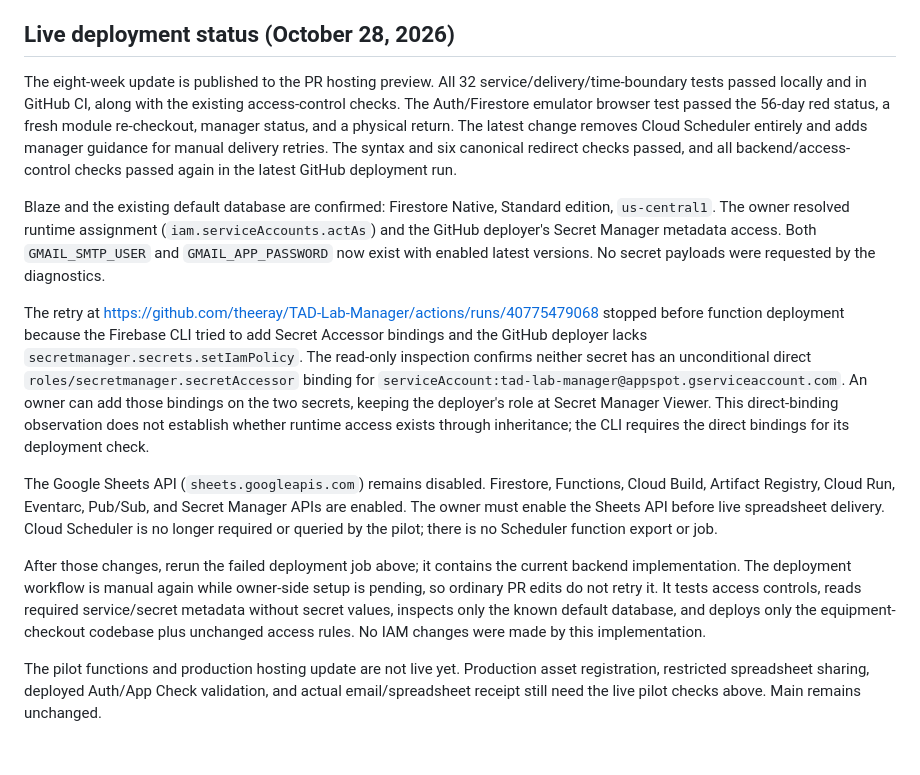
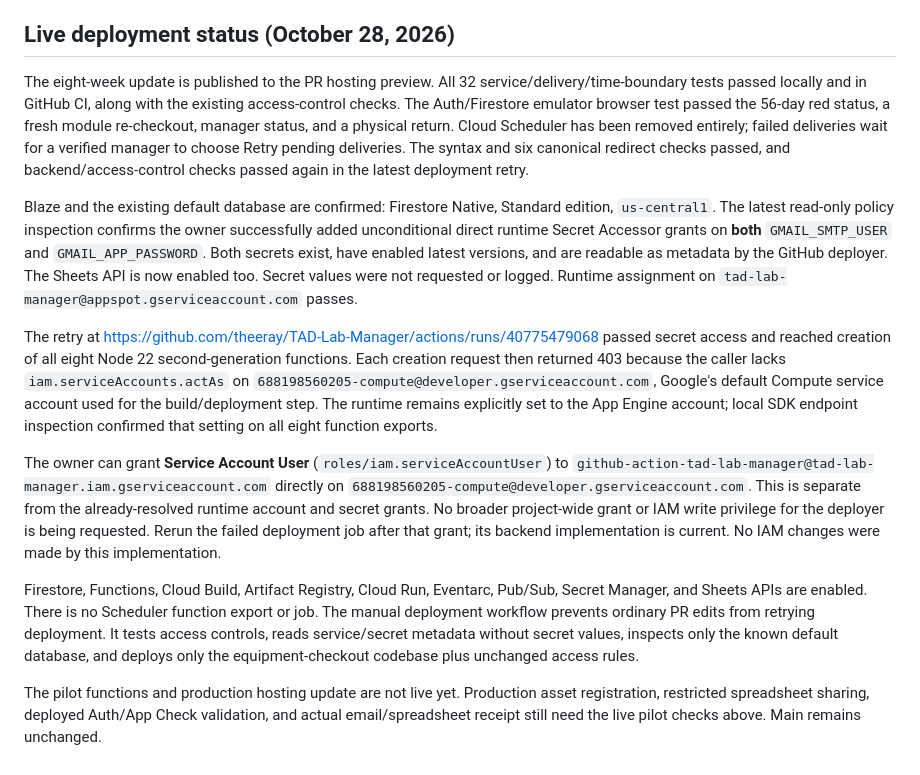
Before and after one commit to theeray/TAD-Lab-Manager, a Markdown page: docs/IPAD-CHECKOUT-PILOT.md, the part around the change. Drawn GitHub-style.

Commit message:
Confirm both Gmail secret grants and record Compute build-account deployment permission

```diff
--- a/docs/IPAD-CHECKOUT-PILOT.md
+++ b/docs/IPAD-CHECKOUT-PILOT.md
@@ -96,14 +96,14 @@ npx firebase-tools@latest emulators:exec --config firebase.checkout-emulator.jso
 
 ## Live deployment status (October 28, 2026)
 
-The eight-week update is published to the PR hosting preview. All 32 service/delivery/time-boundary tests passed locally and in GitHub CI, along with the existing access-control checks. The Auth/Firestore emulator browser test passed the 56-day red status, a fresh module re-checkout, manager status, and a physical return. The latest change removes Cloud Scheduler entirely and adds manager guidance for manual delivery retries. The syntax and six canonical redirect checks passed, and all backend/access-control checks passed again in the latest GitHub deployment run.
+The eight-week update is published to the PR hosting preview. All 32 service/delivery/time-boundary tests passed locally and in GitHub CI, along with the existing access-control checks. The Auth/Firestore emulator browser test passed the 56-day red status, a fresh module re-checkout, manager status, and a physical return. Cloud Scheduler has been removed entirely; failed deliveries wait for a verified manager to choose Retry pending deliveries. The syntax and six canonical redirect checks passed, and backend/access-control checks passed again in the latest deployment retry.
 
-Blaze and the existing default database are confirmed: Firestore Native, Standard edition, `us-central1`. The owner resolved runtime assignment (`iam.serviceAccounts.actAs`) and the GitHub deployer's Secret Manager metadata access. Both `GMAIL_SMTP_USER` and `GMAIL_APP_PASSWORD` now exist with enabled latest versions. No secret payloads were requested by the diagnostics.
+Blaze and the existing default database are confirmed: Firestore Native, Standard edition, `us-central1`. The latest read-only policy inspection confirms the owner successfully added unconditional direct runtime Secret Accessor grants on **both** `GMAIL_SMTP_USER` and `GMAIL_APP_PASSWORD`. Both secrets exist, have enabled latest versions, and are readable as metadata by the GitHub deployer. The Sheets API is now enabled too. Secret values were not requested or logged. Runtime assignment on `tad-lab-manager@appspot.gserviceaccount.com` passes.
 
-The retry at https://github.com/theeray/TAD-Lab-Manager/actions/runs/40775479068 stopped before function deployment because the Firebase CLI tried to add Secret Accessor bindings and the GitHub deployer lacks `secretmanager.secrets.setIamPolicy`. The read-only inspection confirms neither secret has an unconditional direct `roles/secretmanager.secretAccessor` binding for `serviceAccount:tad-lab-manager@appspot.gserviceaccount.com`. An owner can add those bindings on the two secrets, keeping the deployer's role at Secret Manager Viewer. This direct-binding observation does not establish whether runtime access exists through inheritance; the CLI requires the direct bindings for its deployment check.
+The retry at https://github.com/theeray/TAD-Lab-Manager/actions/runs/40775479068 passed secret access and reached creation of all eight Node 22 second-generation functions. Each creation request then returned 403 because the caller lacks `iam.serviceAccounts.actAs` on `688198560205-compute@developer.gserviceaccount.com`, Google's default Compute service account used for the build/deployment step. The runtime remains explicitly set to the App Engine account; local SDK endpoint inspection confirmed that setting on all eight function exports.
 
-The Google Sheets API (`sheets.googleapis.com`) remains disabled. Firestore, Functions, Cloud Build, Artifact Registry, Cloud Run, Eventarc, Pub/Sub, and Secret Manager APIs are enabled. The owner must enable the Sheets API before live spreadsheet delivery. Cloud Scheduler is no longer required or queried by the pilot; there is no Scheduler function export or job.
+The owner can grant **Service Account User** (`roles/iam.serviceAccountUser`) to `github-action-tad-lab-manager@tad-lab-manager.iam.gserviceaccount.com` directly on `688198560205-compute@developer.gserviceaccount.com`. This is separate from the already-resolved runtime account and secret grants. No broader project-wide grant or IAM write privilege for the deployer is being requested. Rerun the failed deployment job after that grant; its backend implementation is current. No IAM changes were made by this implementation.
 
-After those changes, rerun the failed deployment job above; it contains the current backend implementation. The deployment workflow is manual again while owner-side setup is pending, so ordinary PR edits do not retry it. It tests access controls, reads required service/secret metadata without secret values, inspects only the known default database, and deploys only the equipment-checkout codebase plus unchanged access rules. No IAM changes were made by this implementation.
+Firestore, Functions, Cloud Build, Artifact Registry, Cloud Run, Eventarc, Pub/Sub, Secret Manager, and Sheets APIs are enabled. There is no Scheduler function export or job. The manual deployment workflow prevents ordinary PR edits from retrying deployment. It tests access controls, reads service/secret metadata without secret values, inspects only the known default database, and deploys only the equipment-checkout codebase plus unchanged access rules.
 
 The pilot functions and production hosting update are not live yet. Production asset registration, restricted spreadsheet sharing, deployed Auth/App Check validation, and actual email/spreadsheet receipt still need the live pilot checks above. Main remains unchanged.
```
